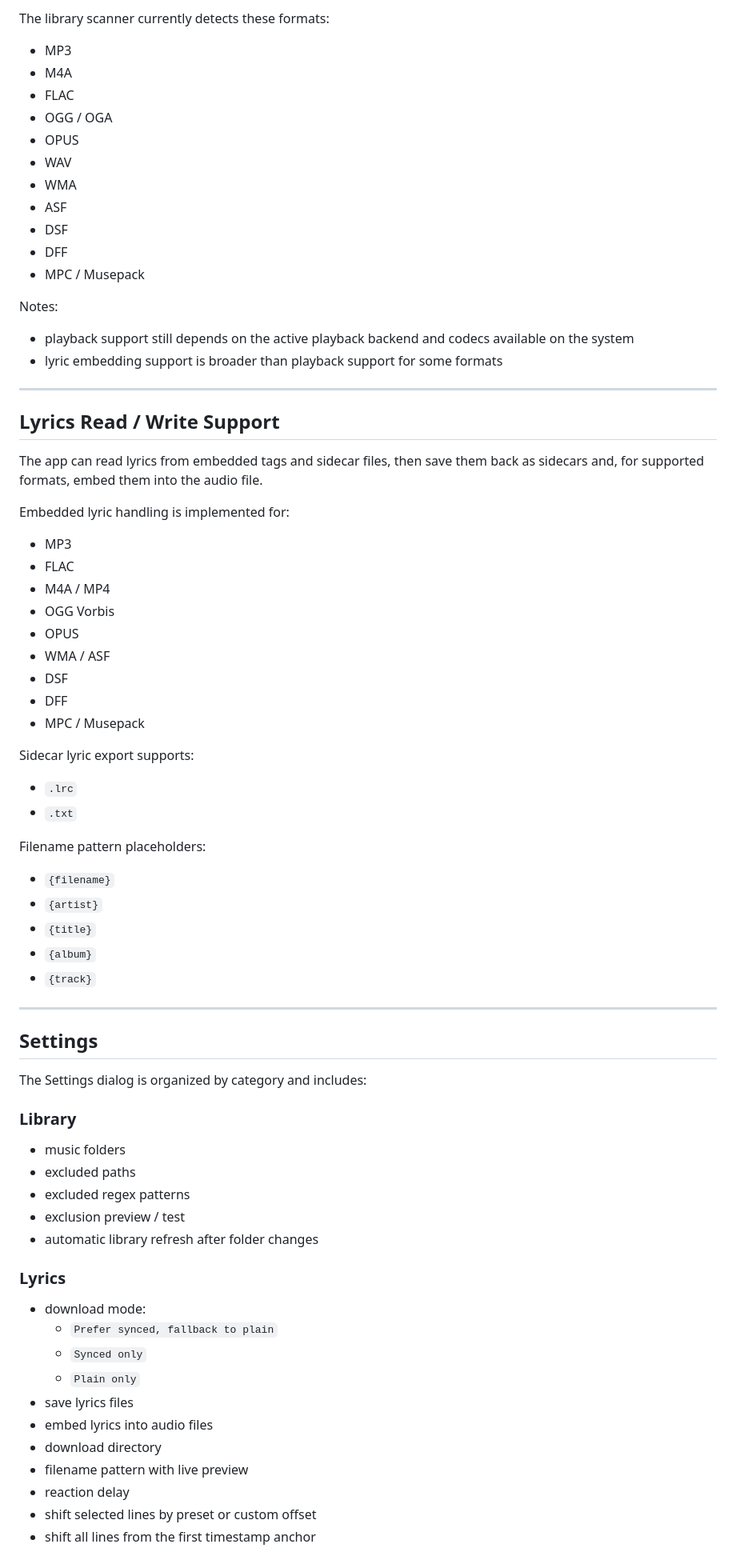
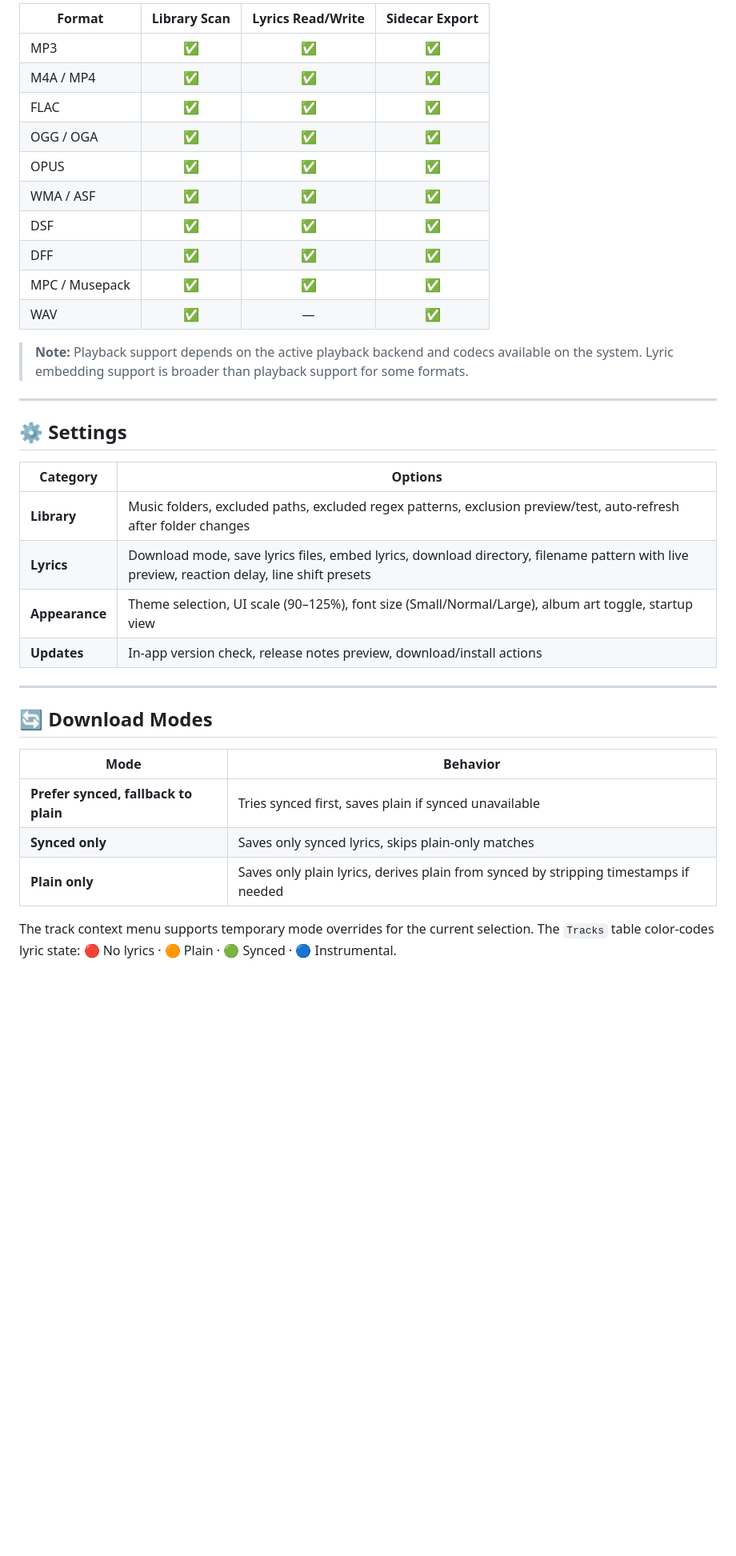
Before and after one commit to saitatter/pylrcget, a Markdown page: README.md, the part around one of its changes. Shown at 80% size. Drawn GitHub-style; blank space fills up the shorter version.

```diff
--- a/README.md
+++ b/README.md
@@ -70,79 +69,39 @@ PyLrcGet goes beyond bulk lyric downloads and turns the app into a full desktop
 
-The library scanner currently detects these formats:
+| Format | Library Scan | Lyrics Read/Write | Sidecar Export |
+|--------|:---:|:---:|:---:|
+| MP3 | ✅ | ✅ | ✅ |
+| M4A / MP4 | ✅ | ✅ | ✅ |
+| FLAC | ✅ | ✅ | ✅ |
+| OGG / OGA | ✅ | ✅ | ✅ |
+| OPUS | ✅ | ✅ | ✅ |
+| WMA / ASF | ✅ | ✅ | ✅ |
+| DSF | ✅ | ✅ | ✅ |
+| DFF | ✅ | ✅ | ✅ |
+| MPC / Musepack | ✅ | ✅ | ✅ |
+| WAV | ✅ | — | ✅ |
 
-- MP3
-- M4A
-- FLAC
-- OGG / OGA
-- OPUS
-- WAV
-- WMA
-- ASF
-- DSF
-- DFF
-- MPC / Musepack
-
-Notes:
-
-- playback support still depends on the active playback backend and codecs available on the system
-- lyric embedding support is broader than playback support for some formats
+> **Note:** Playback support depends on the active playback backend and codecs available on the system. Lyric embedding support is broader than playback support for some formats.
 
 ---
 
-## Lyrics Read / Write Support
+## ⚙️ Settings
 
-The app can read lyrics from embedded tags and sidecar files, then save them back as sidecars and, for supported formats, embed them into the audio file.
-
-Embedded lyric handling is implemented for:
-
-- MP3
-- FLAC
-- M4A / MP4
-- OGG Vorbis
-- OPUS
-- WMA / ASF
-- DSF
-- DFF
-- MPC / Musepack
-
-Sidecar lyric export supports:
-
-- `.lrc`
-- `.txt`
-
-Filename pattern placeholders:
-
-- `{filename}`
-- `{artist}`
-- `{title}`
-- `{album}`
-- `{track}`
+| Category | Options |
+|----------|---------|
+| **Library** | Music folders, excluded paths, excluded regex patterns, exclusion preview/test, auto-refresh after folder changes |
+| **Lyrics** | Download mode, save lyrics files, embed lyrics, download directory, filename pattern with live preview, reaction delay, line shift presets |
+| **Appearance** | Theme selection, UI scale (90–125%), font size (Small/Normal/Large), album art toggle, startup view |
+| **Updates** | In-app version check, release notes preview, download/install actions |
 
 ---
 
-## Settings
+## 🔄 Download Modes
 
-The Settings dialog is organized by category and includes:
+| Mode | Behavior |
+|------|----------|
+| **Prefer synced, fallback to plain** | Tries synced first, saves plain if synced unavailable |
+| **Synced only** | Saves only synced lyrics, skips plain-only matches |
+| **Plain only** | Saves only plain lyrics, derives plain from synced by stripping timestamps if needed |
 
-### Library
+The track context menu supports temporary mode overrides for the current selection. The `Tracks` table color-codes lyric state: 🔴 No lyrics · 🟠 Plain · 🟢 Synced · 🔵 Instrumental.
 
-- music folders
-- excluded paths
-- excluded regex patterns
-- exclusion preview / test
-- automatic library refresh after folder changes
-
-### Lyrics
-
-- download mode:
-  - `Prefer synced, fallback to plain`
-  - `Synced only`
-  - `Plain only`
-- save lyrics files
-- embed lyrics into audio files
-- download directory
-- filename pattern with live preview
-- reaction delay
-- shift selected lines by preset or custom offset
-- shift all lines from the first timestamp anchor
-
```
Also changed, not shown: other parts of README.md (+121 -190 lines).
